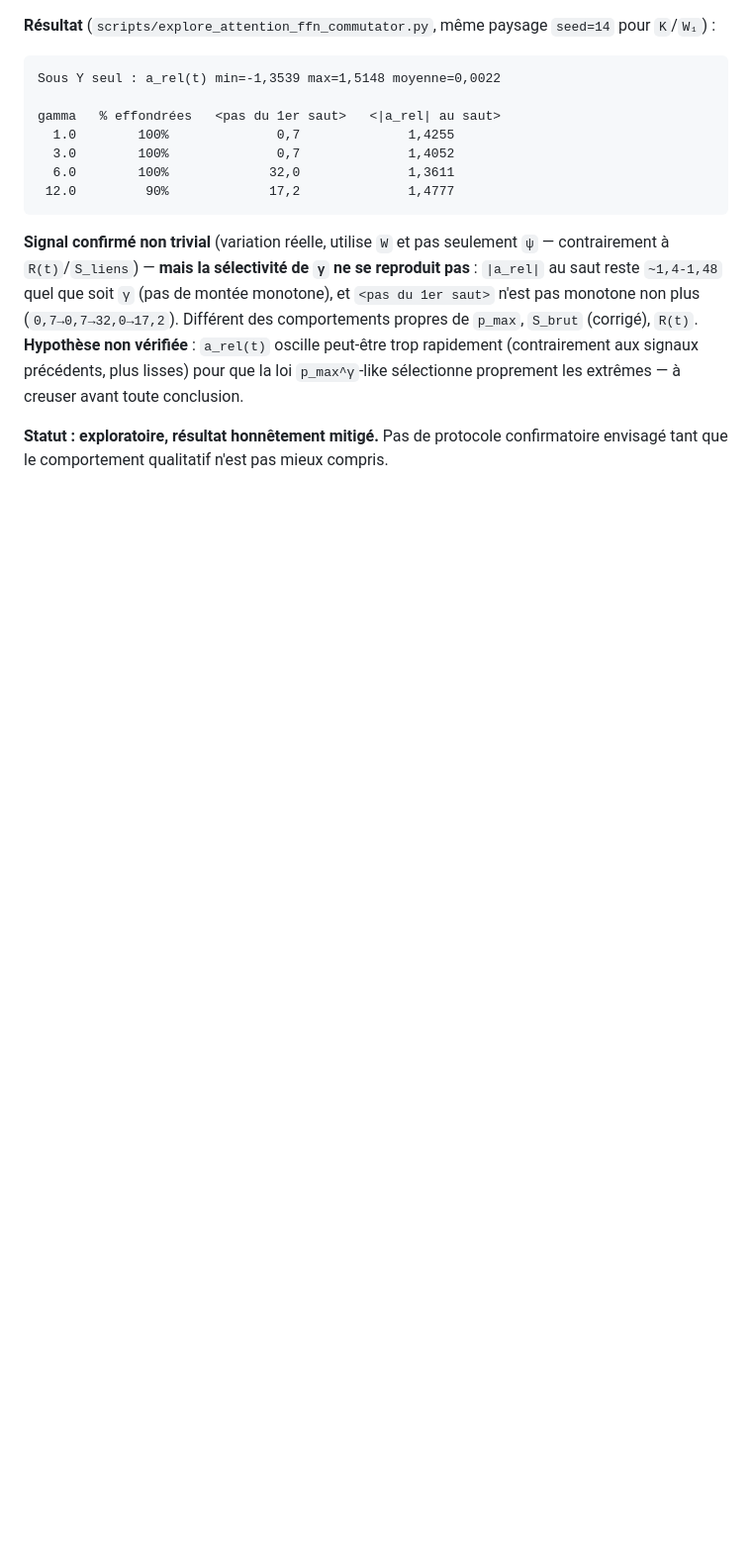
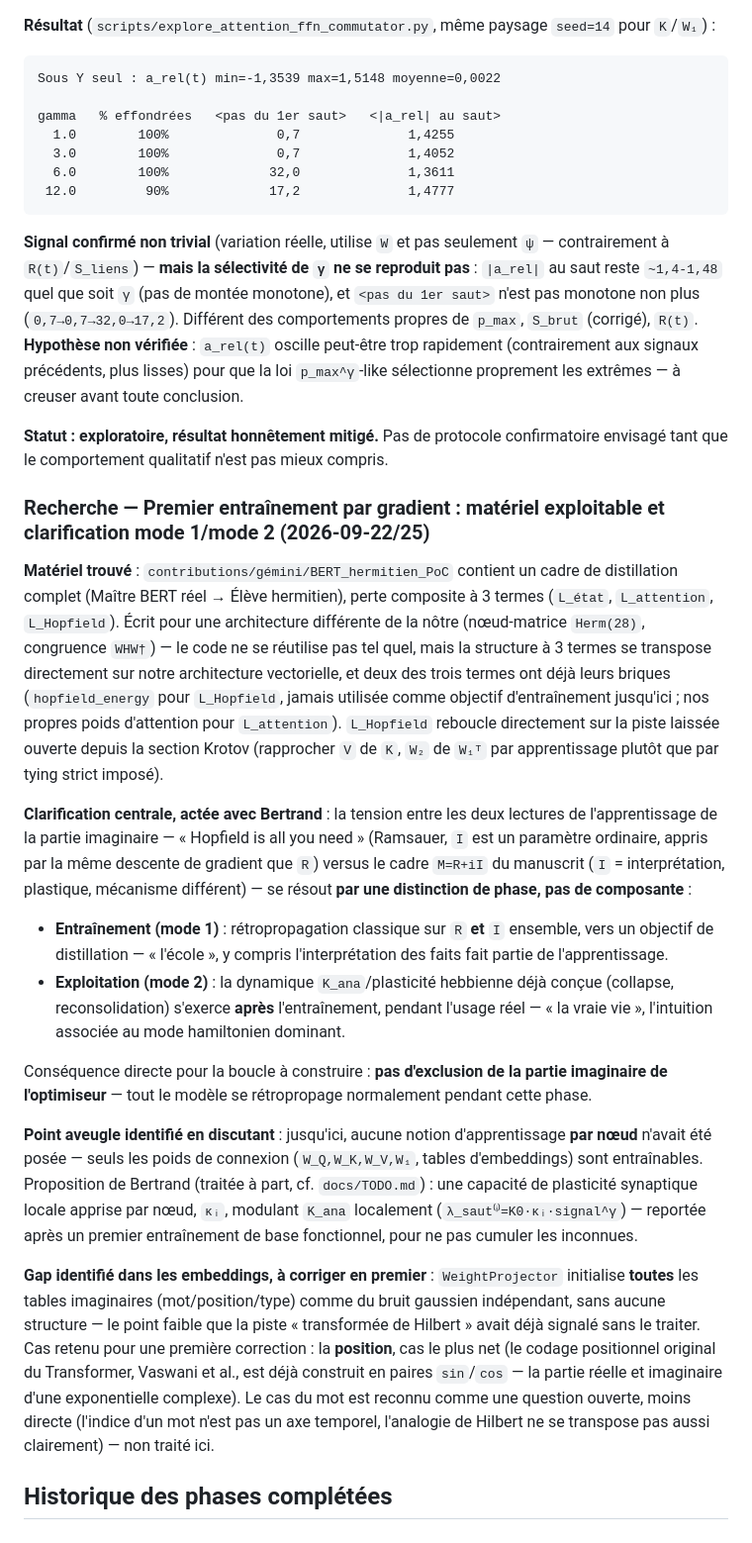
Before and after one commit to bvirfollet/Livre, a Markdown page: simulations/docs/DevPlan.md, the part around the change. Shown at 99% size. Rendered like a GitHub page; blank space fills up the shorter version.

Commit message:
docs: répare un titre de section perdu, documente la clarification mode 1/mode 2 et le matériel de distillation
Corrige le titre "Historique des phases complétées" disparu au fil des
éditions. Documente le matériel exploitable trouvé dans BERT_hermitien_PoC
(distillation à 3 termes, architecture différente mais structure
transposable), et la clarification centrale : mode 1 (entraînement,
rétropropagation classique sur R et I ensemble) vs mode 2 (exploitation,
dynamique K_ana/plasticité) — une distinction de phase, pas de
composante. Note le point aveugle de la plasticité par nœud (kappa),
traité à part en TODO.

Co-Authored-By: Claude Sonnet 5 <noreply@anthropic.com>

```diff
--- a/simulations/docs/DevPlan.md
+++ b/simulations/docs/DevPlan.md
@@ -2200,4 +2200,61 @@ creuser avant toute conclusion.
 protocole confirmatoire envisagé tant que le comportement qualitatif
 n'est pas mieux compris.
 
+### Recherche — Premier entraînement par gradient : matériel exploitable et clarification mode 1/mode 2 (2026-09-22/25)
+
+**Matériel trouvé** : `contributions/gémini/BERT_hermitien_PoC` contient
+un cadre de distillation complet (Maître BERT réel → Élève hermitien),
+perte composite à 3 termes (`L_état`, `L_attention`, `L_Hopfield`).
+Écrit pour une architecture différente de la nôtre (nœud-matrice
+`Herm(28)`, congruence `WHW†`) — le code ne se réutilise pas tel quel,
+mais la structure à 3 termes se transpose directement sur notre
+architecture vectorielle, et deux des trois termes ont déjà leurs
+briques (`hopfield_energy` pour `L_Hopfield`, jamais utilisée comme
+objectif d'entraînement jusqu'ici ; nos propres poids d'attention pour
+`L_attention`). `L_Hopfield` reboucle directement sur la piste laissée
+ouverte depuis la section Krotov (rapprocher `V` de `K`, `W₂` de `W₁ᵀ`
+par apprentissage plutôt que par tying strict imposé).
+
+**Clarification centrale, actée avec Bertrand** : la tension entre les
+deux lectures de l'apprentissage de la partie imaginaire — « Hopfield
+is all you need » (Ramsauer, `I` est un paramètre ordinaire, appris par
+la même descente de gradient que `R`) versus le cadre `M=R+iI` du
+manuscrit (`I` = interprétation, plastique, mécanisme différent) — se
+résout **par une distinction de phase, pas de composante** :
+
+- **Entraînement (mode 1)** : rétropropagation classique sur `R` **et**
+  `I` ensemble, vers un objectif de distillation — « l'école », y
+  compris l'interprétation des faits fait partie de l'apprentissage.
+- **Exploitation (mode 2)** : la dynamique `K_ana`/plasticité hebbienne
+  déjà conçue (collapse, reconsolidation) s'exerce **après**
+  l'entraînement, pendant l'usage réel — « la vraie vie », l'intuition
+  associée au mode hamiltonien dominant.
+
+Conséquence directe pour la boucle à construire : **pas d'exclusion de
+la partie imaginaire de l'optimiseur** — tout le modèle se rétropropage
+normalement pendant cette phase.
+
+**Point aveugle identifié en discutant** : jusqu'ici, aucune notion
+d'apprentissage **par nœud** n'avait été posée — seuls les poids de
+connexion (`W_Q,W_K,W_V,W₁`, tables d'embeddings) sont entraînables.
+Proposition de Bertrand (traitée à part, cf. `docs/TODO.md`) : une
+capacité de plasticité synaptique locale apprise par nœud, `κᵢ`,
+modulant `K_ana` localement (`λ_saut⁽ⁱ⁾=K0·κᵢ·signal^γ`) — reportée
+après un premier entraînement de base fonctionnel, pour ne pas cumuler
+les inconnues.
+
+**Gap identifié dans les embeddings, à corriger en premier** :
+`WeightProjector` initialise **toutes** les tables imaginaires
+(mot/position/type) comme du bruit gaussien indépendant, sans aucune
+structure — le point faible que la piste « transformée de Hilbert »
+avait déjà signalé sans le traiter. Cas retenu pour une première
+correction : la **position**, cas le plus net (le codage positionnel
+original du Transformer, Vaswani et al., est déjà construit en paires
+`sin`/`cos` — la partie réelle et imaginaire d'une exponentielle
+complexe). Le cas du mot est reconnu comme une question ouverte, moins
+directe (l'indice d'un mot n'est pas un axe temporel, l'analogie de
+Hilbert ne se transpose pas aussi clairement) — non traité ici.
+
+## Historique des phases complétées
+
 <!-- Déplacer ici les phases terminées avec date de complétion -->
```
Also changed, not shown: simulations/docs/TODO.md (+12 -0 lines).
